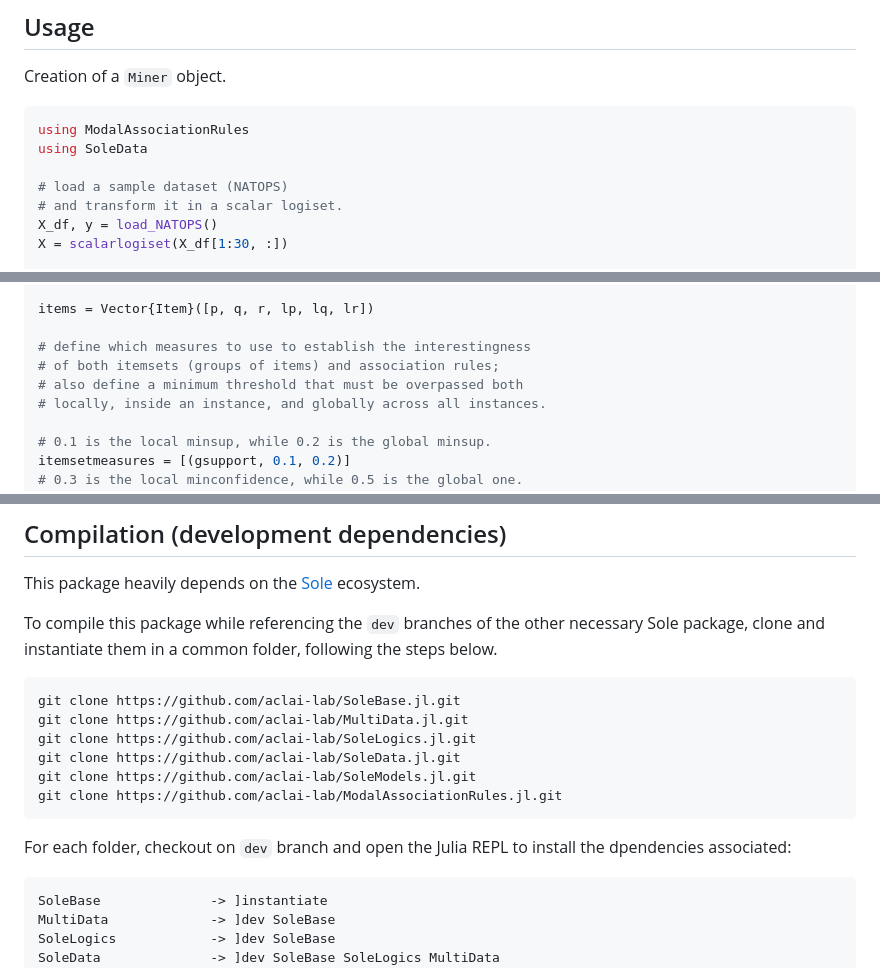
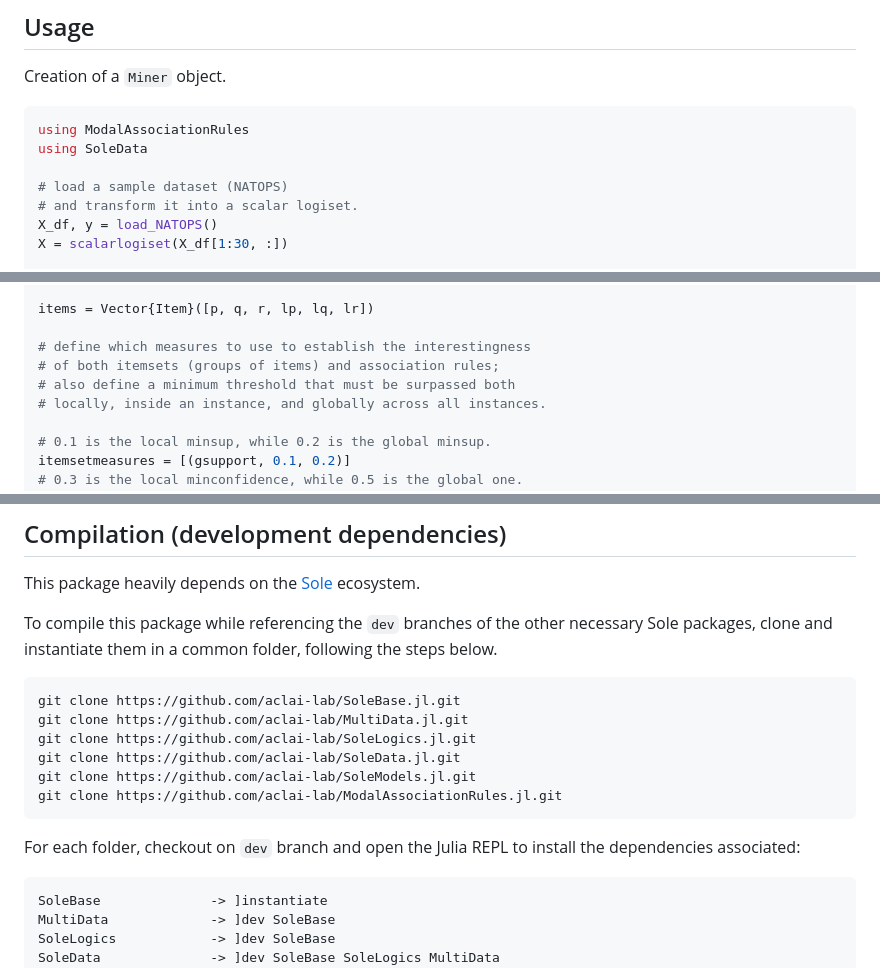
Before and after one commit to aclai-lab/ModalAssociationRules.jl, a Markdown page: README.md, 3 parts joined by grey strips. Rendered like a GitHub page.

Commit message:
[FIX] typos

```diff
--- a/README.md
+++ b/README.md
@@ -16,7 +16,7 @@ using ModalAssociationRules
 using SoleData
 
 # load a sample dataset (NATOPS)
-# and transform it in a scalar logiset.
+# and transform it into a scalar logiset.
 X_df, y = load_NATOPS()
 X = scalarlogiset(X_df[1:30, :])
 
@@ -36,7 +36,7 @@ items = Vector{Item}([p, q, r, lp, lq, lr])
 
 # define which measures to use to establish the interestingness
 # of both itemsets (groups of items) and association rules;
-# also define a minimum threshold that must be overpassed both
+# also define a minimum threshold that must be surpassed both
 # locally, inside an instance, and globally across all instances.
 
 # 0.1 is the local minsup, while 0.2 is the global minsup.
@@ -88,7 +88,7 @@ miner = Miner(
 
 This package heavily depends on the [Sole](https://github.com/aclai-lab/Sole.jl) ecosystem.
 
-To compile this package while referencing the `dev` branches of the other necessary Sole package, clone and instantiate them in a common folder, following the steps below.
+To compile this package while referencing the `dev` branches of the other necessary Sole packages, clone and instantiate them in a common folder, following the steps below.
 
     git clone https://github.com/aclai-lab/SoleBase.jl.git
     git clone https://github.com/aclai-lab/MultiData.jl.git
@@ -97,7 +97,7 @@ To compile this package while referencing the `dev` branches of the other necess
     git clone https://github.com/aclai-lab/SoleModels.jl.git
     git clone https://github.com/aclai-lab/ModalAssociationRules.jl.git
 
-For each folder, checkout on `dev` branch and open the Julia REPL to install the dpendencies associated:
+For each folder, checkout on `dev` branch and open the Julia REPL to install the dependencies associated:
 
     SoleBase              -> ]instantiate
     MultiData             -> ]dev SoleBase
```
Also changed, not shown: other parts of README.md (+1 -1 lines).
